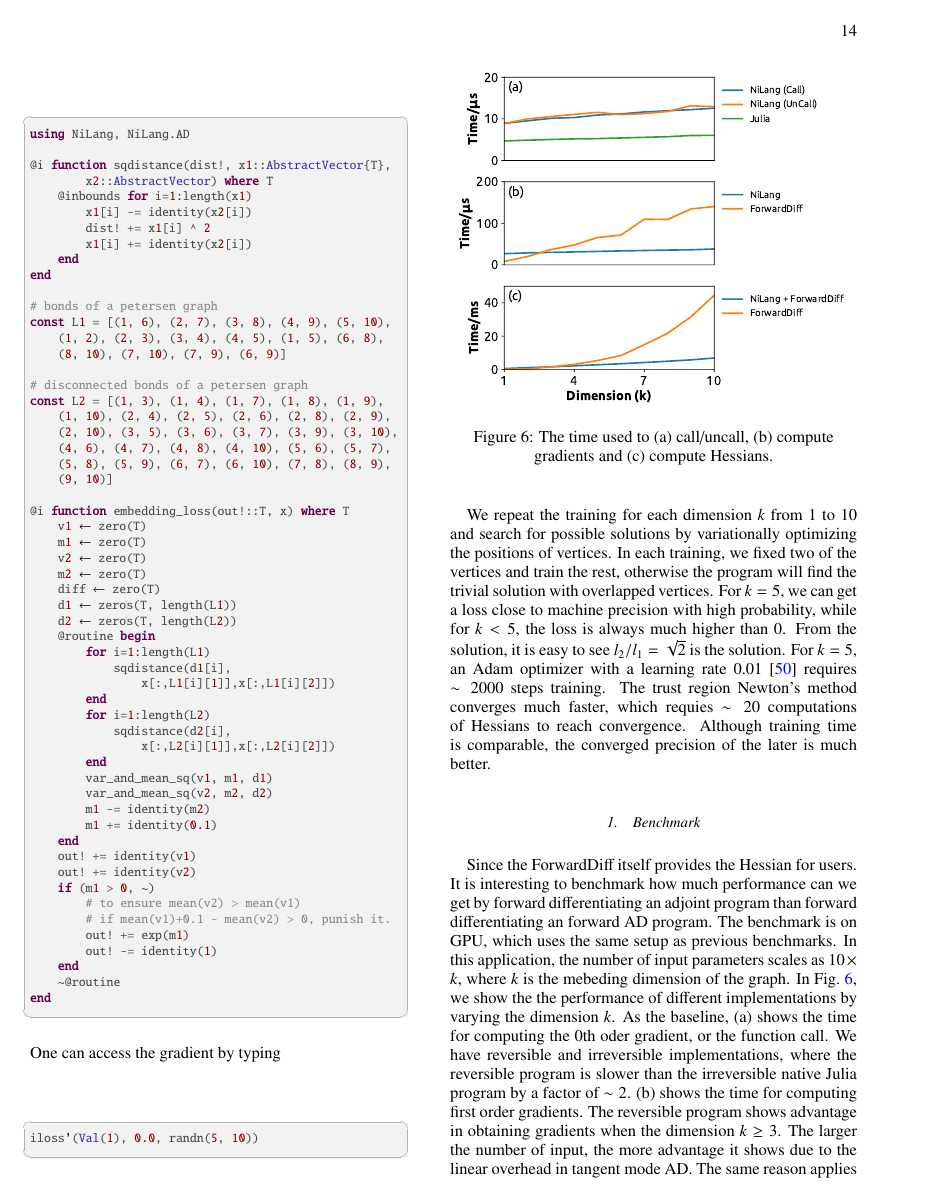
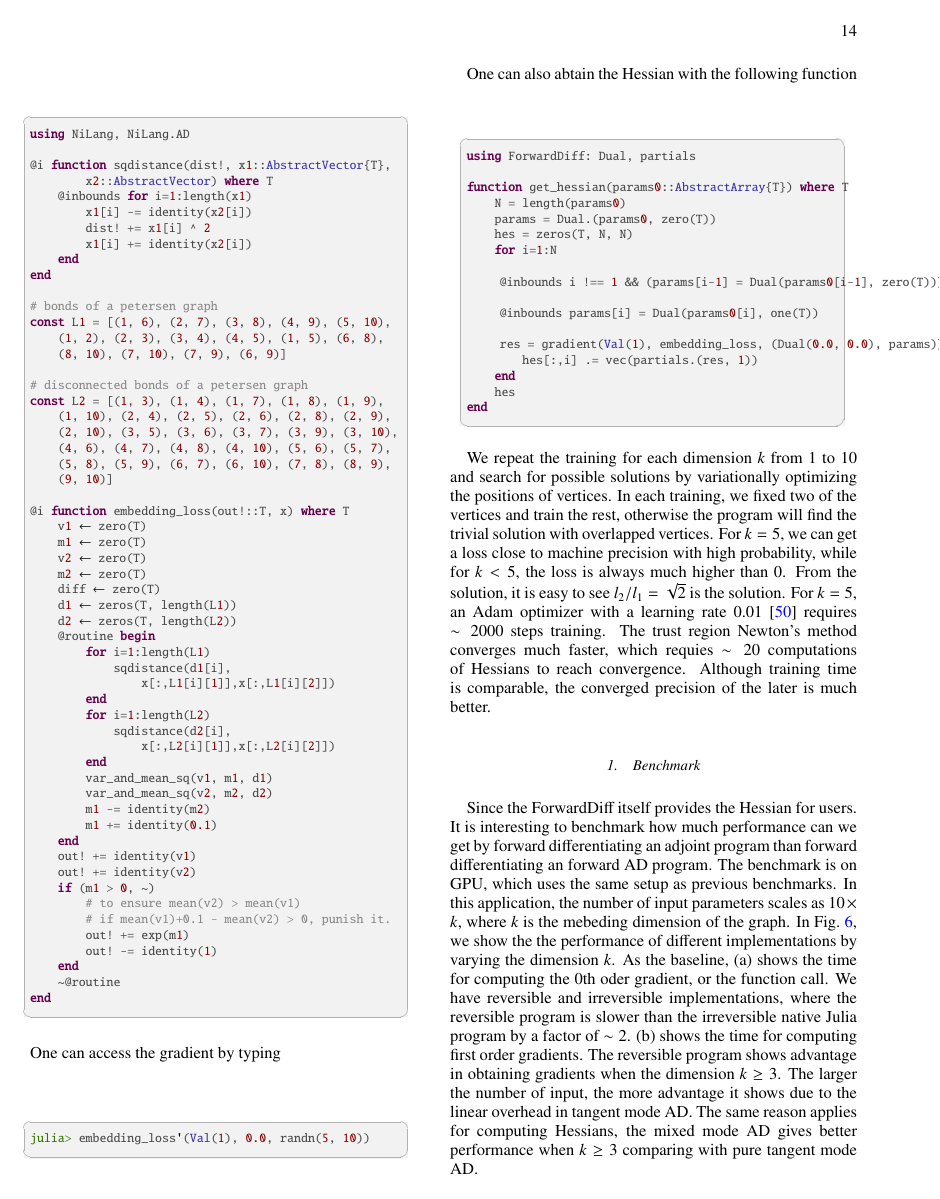
Before and after one commit to GiggleLiu/nilangpaper, a LaTeX paper (invc.tex): page 14 of 24. The pictures show the PDF file invc.pdf that the author committed with the source.

Commit message:
fix codes in the main text

```diff
--- a/invc.tex
+++ b/invc.tex
@@ -923,3 +922,5 @@ The Hessian can be obtained by feeding dual numbers into this gradient function.
 
 \begin{minipage}{.44\textwidth}
 \begin{lstlisting}
+julia> out!, x = 0.0, 1.0
+(0.0, 1.0)
@@ -1324,7 +1330,28 @@ One can access the gradient by typing
 
 \begin{minipage}{.44\textwidth}
 \begin{lstlisting}
-iloss'(Val(1), 0.0, randn(5, 10))
+julia> embedding_loss'(Val(1), 0.0, randn(5, 10))
+\end{lstlisting}
+\end{minipage}
+
+One can also abtain the Hessian with the following function
+
+\begin{minipage}{.44\textwidth}
+\begin{lstlisting}
+using ForwardDiff: Dual, partials
+
+function get_hessian(params0::AbstractArray{T}) where T
+    N = length(params0)
+    params = Dual.(params0, zero(T))
+    hes = zeros(T, N, N)
+    for i=1:N
+        @inbounds i !== 1 && (params[i-1] = Dual(params0[i-1], zero(T)))
+        @inbounds params[i] = Dual(params0[i], one(T))
+        res = gradient(Val(1), embedding_loss, (Dual(0.0, 0.0), params))[2]
+        hes[:,i] .= vec(partials.(res, 1))
+    end
+    hes
+end
 \end{lstlisting}
 \end{minipage}
 
```
Also changed, not shown: invc.pdf, invc.tex (59 more changed lines).
